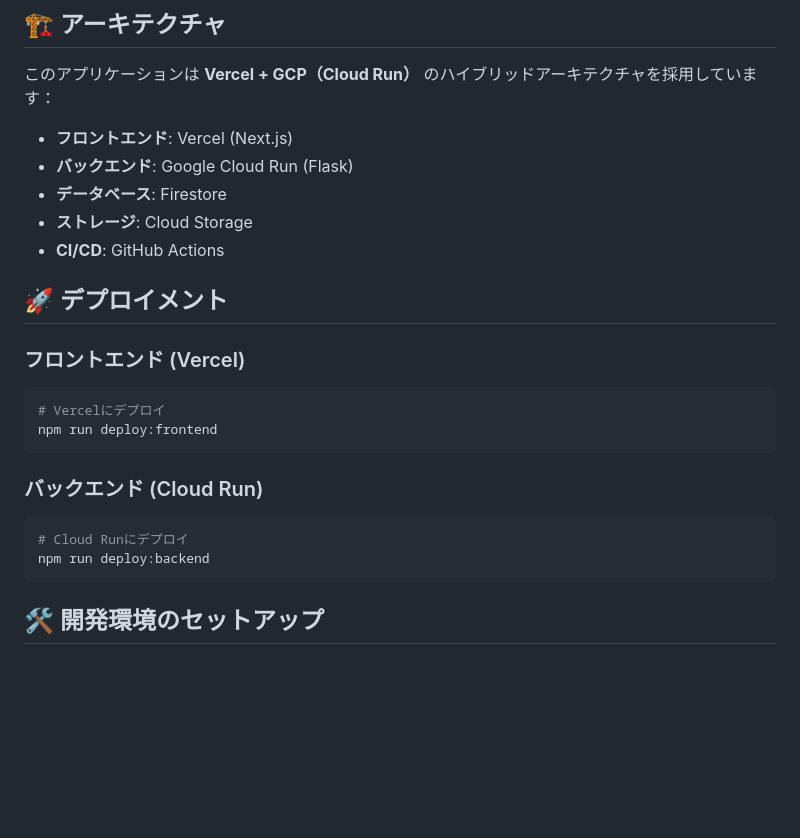
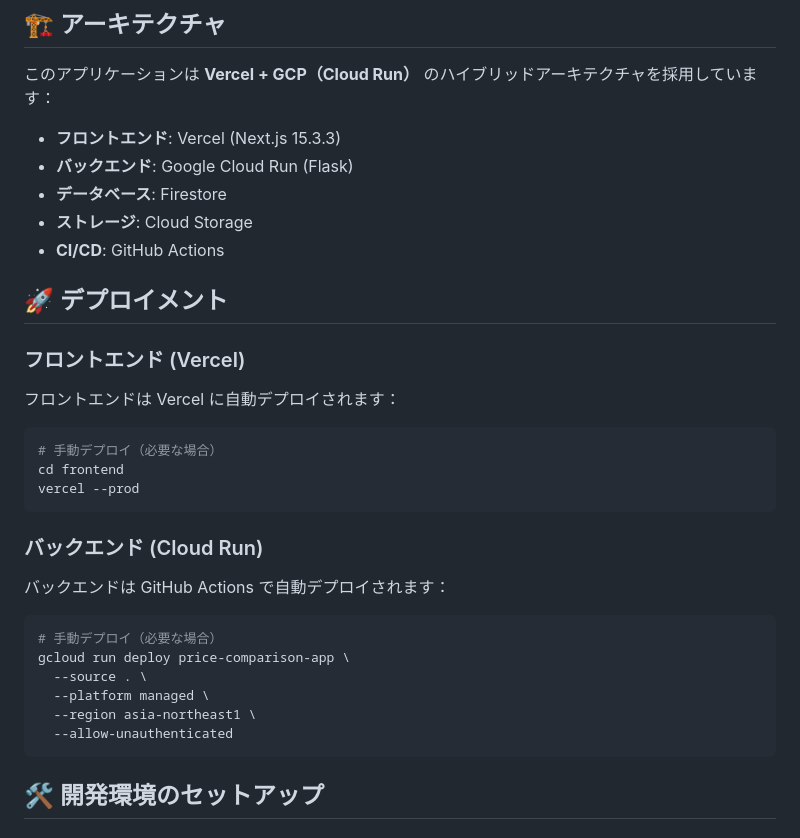
Before and after one commit to PheasantDevil/priceComparisonAppForIphone, a Markdown page: README.md, the part around the change printed below. GitHub-like rendering; blank space fills up the shorter version.

````diff
--- a/README.md
+++ b/README.md
@@ -6,7 +6,7 @@
 
 このアプリケーションは **Vercel + GCP（Cloud Run）** のハイブリッドアーキテクチャを採用しています：
 
-- **フロントエンド**: Vercel (Next.js)
+- **フロントエンド**: Vercel (Next.js 15.3.3)
 - **バックエンド**: Google Cloud Run (Flask)
 - **データベース**: Firestore
 - **ストレージ**: Cloud Storage
@@ -16,16 +16,25 @@
 
 ### フロントエンド (Vercel)
 
+フロントエンドは Vercel に自動デプロイされます：
+
 ```bash
-# Vercelにデプロイ
-npm run deploy:frontend
+# 手動デプロイ（必要な場合）
+cd frontend
+vercel --prod
 ```
 
 ### バックエンド (Cloud Run)
 
+バックエンドは GitHub Actions で自動デプロイされます：
+
 ```bash
-# Cloud Runにデプロイ
-npm run deploy:backend
+# 手動デプロイ（必要な場合）
+gcloud run deploy price-comparison-app \
+  --source . \
+  --platform managed \
+  --region asia-northeast1 \
+  --allow-unauthenticated
 ```
 
 ## 🛠️ 開発環境のセットアップ
````
Also changed, not shown: other parts of README.md (+26 -16 lines).
